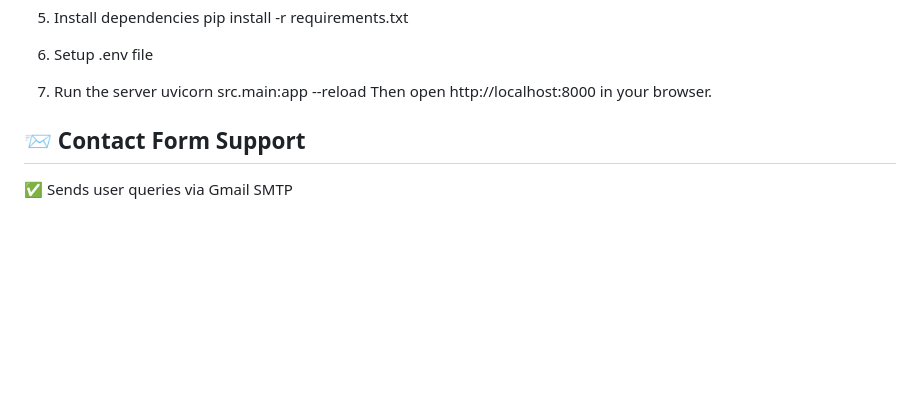
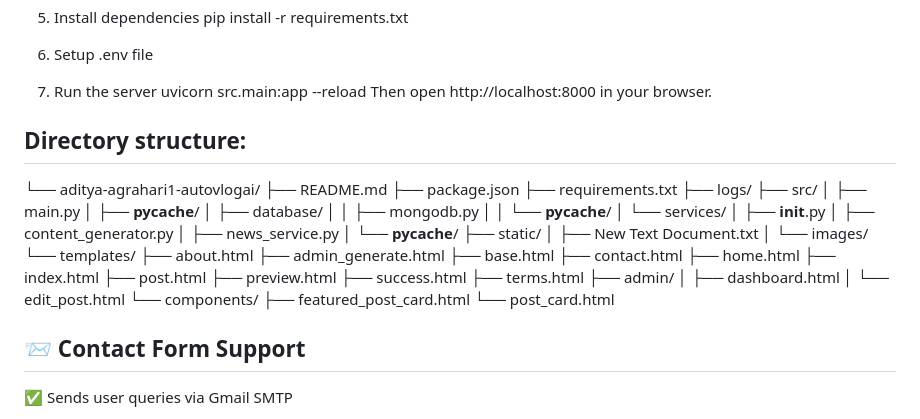
Before and after one commit to Aditya-Agrahari1/AutoVlogAI, a Markdown page: README.md, the part around the change. GitHub-like rendering; blank space fills up the shorter version.

```diff
--- a/README.md
+++ b/README.md
@@ -105,6 +105,45 @@ pip install -r requirements.txt
 uvicorn src.main:app --reload
 Then open http://localhost:8000 in your browser.
 
+
+## Directory structure:
+└── aditya-agrahari1-autovlogai/
+    ├── README.md
+    ├── package.json
+    ├── requirements.txt
+    ├── logs/
+    ├── src/
+    │   ├── main.py
+    │   ├── __pycache__/
+    │   ├── database/
+    │   │   ├── mongodb.py
+    │   │   └── __pycache__/
+    │   └── services/
+    │       ├── __init__.py
+    │       ├── content_generator.py
+    │       ├── news_service.py
+    │       └── __pycache__/
+    ├── static/
+    │   ├── New Text Document.txt
+    │   └── images/
+    └── templates/
+        ├── about.html
+        ├── admin_generate.html
+        ├── base.html
+        ├── contact.html
+        ├── home.html
+        ├── index.html
+        ├── post.html
+        ├── preview.html
+        ├── success.html
+        ├── terms.html
+        ├── admin/
+        │   ├── dashboard.html
+        │   └── edit_post.html
+        └── components/
+            ├── featured_post_card.html
+            └── post_card.html
+
 ## 📨 Contact Form Support
 ✅ Sends user queries via Gmail SMTP
 
```
